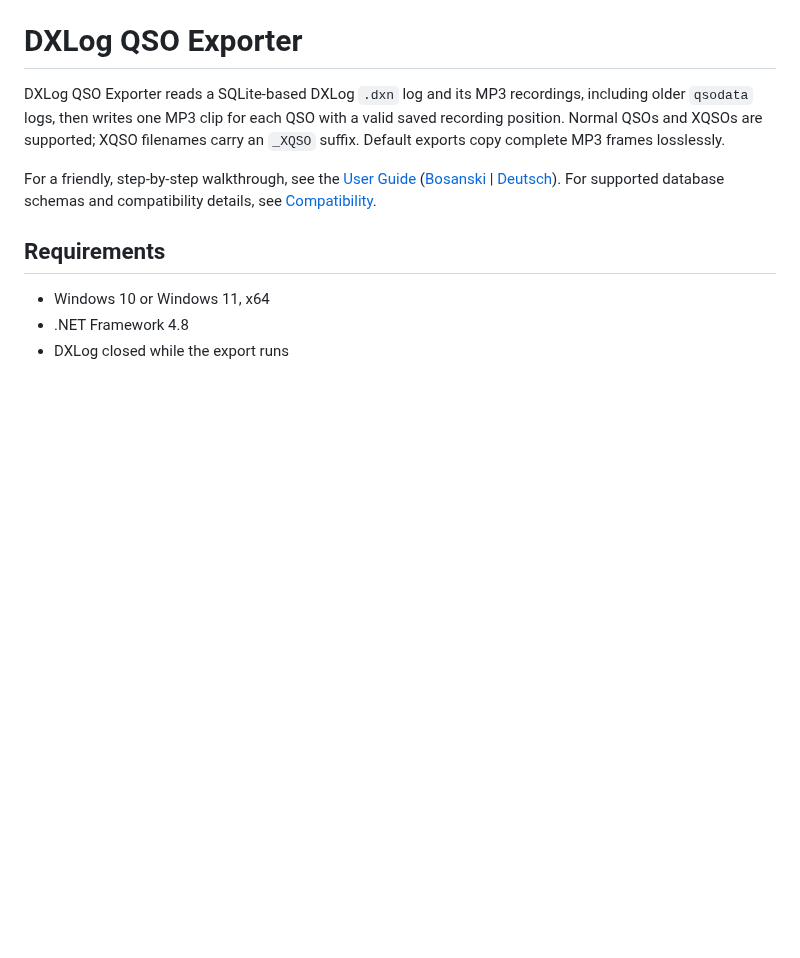
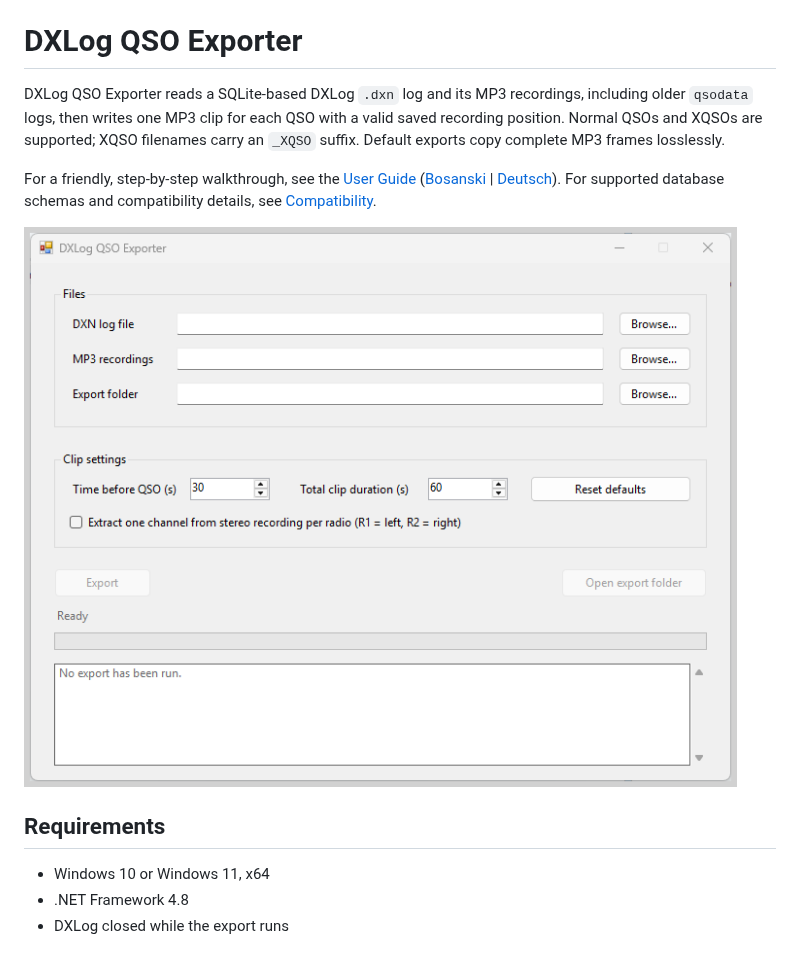
Before and after one commit to sanjint/dxlog-qso-exporter, a Markdown page: README.md, the part around the change. GitHub-like rendering; pictures changed too: docs/application.png (added); blank space fills up the shorter version.

Commit message:
added screenshot

```diff
--- a/README.md
+++ b/README.md
@@ -3,6 +3,8 @@
 DXLog QSO Exporter reads a SQLite-based DXLog `.dxn` log and its MP3 recordings, including older `qsodata` logs, then writes one MP3 clip for each QSO with a valid saved recording position. Normal QSOs and XQSOs are supported; XQSO filenames carry an `_XQSO` suffix. Default exports copy complete MP3 frames losslessly.
 
 For a friendly, step-by-step walkthrough, see the [User Guide](docs/user-guide.md) ([Bosanski](docs/user-guide.bs.md) | [Deutsch](docs/user-guide.de.md)). For supported database schemas and compatibility details, see [Compatibility](docs/compatibility.md).
+
+![DXLog QSO Exporter window](docs/application.png)
 
 ## Requirements
 
```
